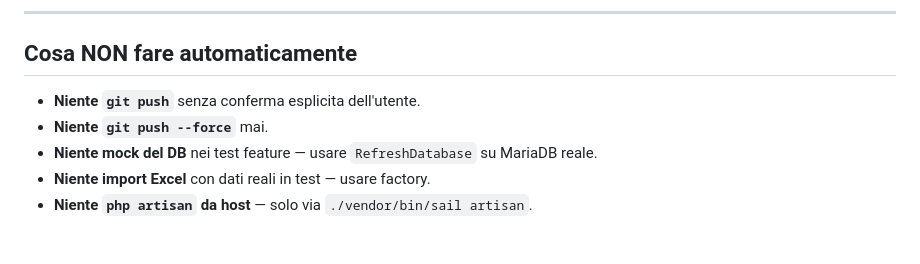
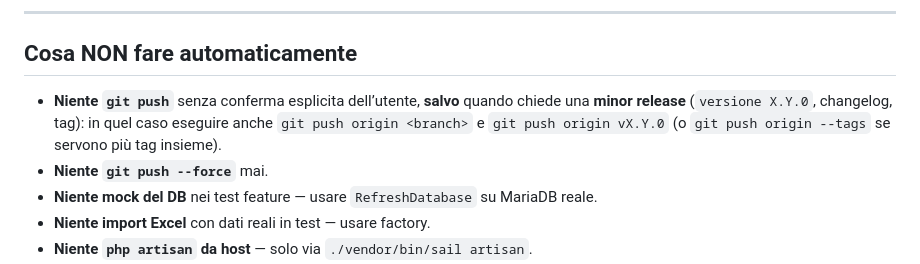
Before and after one commit to piccioli/prenotar, a Markdown page: CLAUDE.md, the part around the change. Drawn GitHub-style; blank space fills up the shorter version.

Commit message:
docs(CLAUDE): minor release include push branch e tag su origin
Co-authored-by: Cursor <cursoragent@cursor.com>

```diff
--- a/CLAUDE.md
+++ b/CLAUDE.md
@@ -167,7 +167,7 @@ Ogni transizione registra un record in `prenotazione_history` (autore + timestam
 
 ## Cosa NON fare automaticamente
 
-- **Niente `git push`** senza conferma esplicita dell'utente.
+- **Niente `git push`** senza conferma esplicita dell’utente, **salvo** quando chiede una **minor release** (`versione X.Y.0`, changelog, tag): in quel caso eseguire anche `git push origin <branch>` e `git push origin vX.Y.0` (o `git push origin --tags` se servono più tag insieme).
 - **Niente `git push --force`** mai.
 - **Niente mock del DB** nei test feature — usare `RefreshDatabase` su MariaDB reale.
 - **Niente import Excel** con dati reali in test — usare factory.
```
